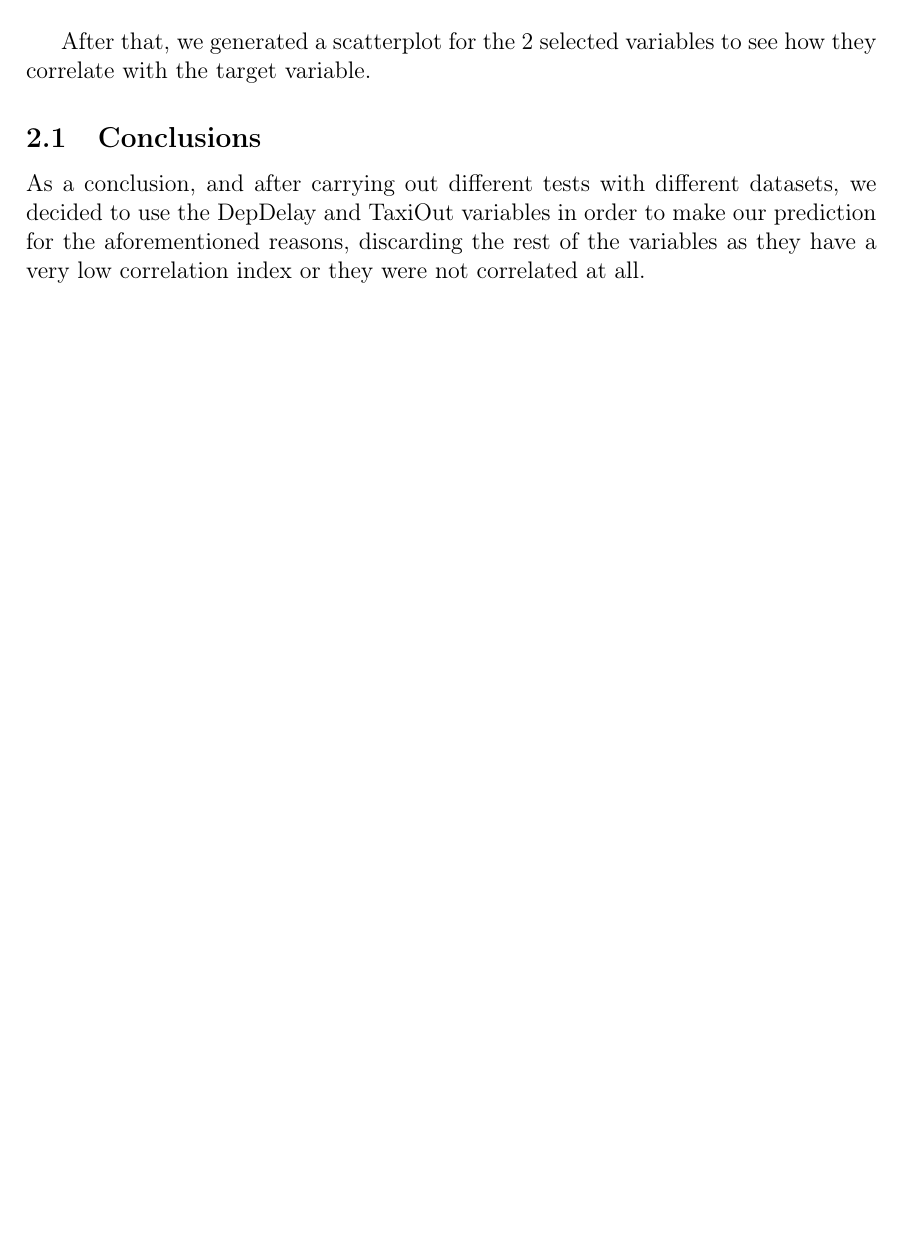
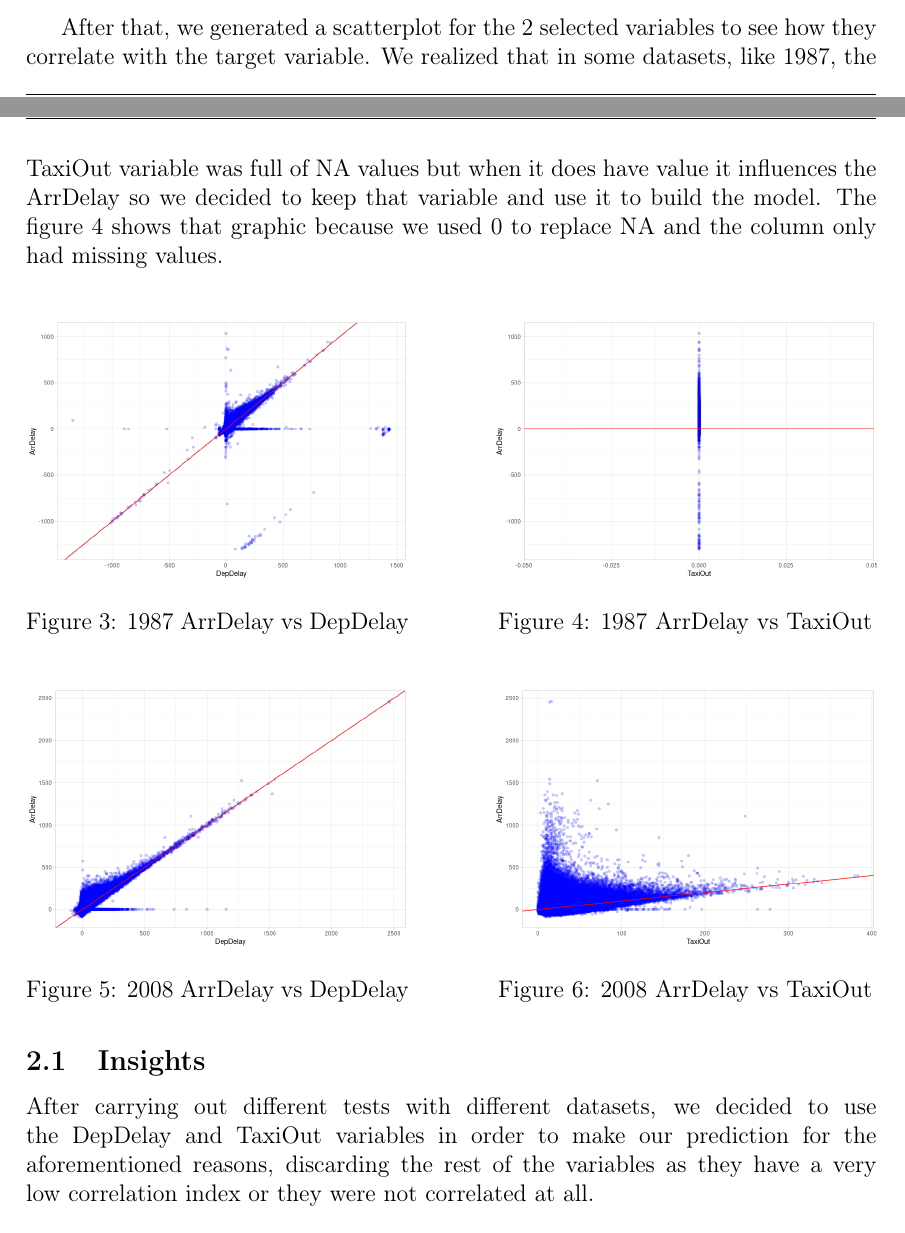
Before and after one commit to JRuedas/big-data, a LaTeX book (report/report.tex): part of page 4 of 8 before the commit and two parts of pages 5 and 6 of 11 after it, the two joined at a grey line, cut so that both start at the same text, the shorter picture padded with empty space. Compiled offline with pdfLaTeX.

Commit message:
adds new plots and changes R script

```diff
--- a/report/report.tex
+++ b/report/report.tex
@@ -37,2 +37 @@ When we were sure that the data was correctly cleaned we proceeded to generate t
 
-After that, we generated a scatterplot for the 2 selected variables to see how they correlate with the target variable.
@@ -41,6 +48,41 @@ After that, we generated a scatterplot for the 2 selected variables to see how t
+\end{figure}
 
-\subsection{Conclusions}
-As a conclusion, and after carrying out different tests with different datasets, we decided to use the DepDelay and TaxiOut variables in order to make our prediction for the aforementioned reasons, discarding the rest of the variables as they have a very low correlation index or they were not correlated at all.
+After that, we generated a scatterplot for the 2 selected variables to see how they correlate with the target variable. We realized that in some datasets, like 1987, the TaxiOut variable was full of NA values but when it does have value it influences the ArrDelay so we decided to keep that variable and use it to build the model. The figure \ref{fig:1987_taxi_out} shows that graphic because we used 0 to replace NA and the column only had missing values. \\
+
+\begin{figure}[H]
+	\centering
+	\begin{minipage}{.45\textwidth}
+		\centering
+		\includegraphics[width=1\textwidth]{1987_dep_delay}
+		\caption{1987 ArrDelay vs DepDelay}
+		\label{fig:1987_dep_delay}
+	\end{minipage}\hfill
+	\begin{minipage}{.45\textwidth}
+		\centering
+		\includegraphics[width=1\textwidth]{1987_taxi_out}
+		\caption{1987 ArrDelay vs TaxiOut}
+		\label{fig:1987_taxi_out}
+	\end{minipage}
+\end{figure}
+
+\begin{figure}[H]
+	\centering
+	\begin{minipage}{.45\textwidth}
+		\centering
+		\includegraphics[width=1\textwidth]{2008_dep_delay}
+		\caption{2008 ArrDelay vs DepDelay}
+		\label{fig:2008_dep_delay}
+	\end{minipage}\hfill
+	\begin{minipage}{.45\textwidth}
+		\centering
+		\includegraphics[width=1\textwidth]{2008_taxi_out}
+		\caption{2008 ArrDelay vs TaxiOut}
+		\label{fig:2008_taxi_out}
+	\end{minipage}
+\end{figure}
+
+\subsection{Insights}
+After carrying out different tests with different datasets, we decided to use the DepDelay and TaxiOut variables in order to make our prediction for the aforementioned reasons, discarding the rest of the variables as they have a very low correlation index or they were not correlated at all.
 
 \section{Variable selection}
 
```
Also changed, not shown: data-exploration/plots/corr_dep_delay_1987.png (deleted), data-exploration/plots/corr_matrix_1987.png (deleted), data-exploration/plots/corr_matrix_2008.png (deleted), data-exploration/plots/corrplot_dep_delay_2008.png (deleted), data-exploration/plots/corrplot_taxi_out_2008.png (deleted), data-exploration/plots/new_1987_corr_matrix.png (added), data-exploration/plots/new_1987_dep_delay.png (added), data-exploration/plots/new_1987_taxi_out.png (added), data-exploration/plots/new_2008_corr_matrix.png (added), data-exploration/plots/new_2008_dep_delay.png (added), data-exploration/plots/new_2008_taxi_out.png (added), report/images/1987_corr_matrix.png (added), report/images/1987_dep_delay.png (added), report/images/1987_taxi_out.png (added), 6 more files, 1 other file.
